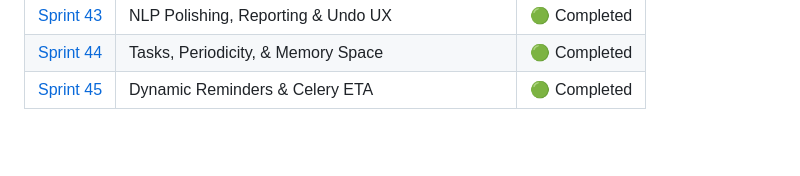
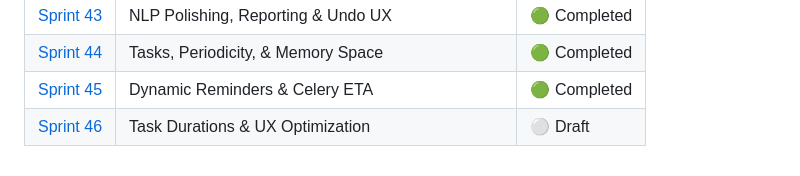
Before and after one commit to james19hadley/pulse-monolith-bot, a Markdown page: docs/sprints/00_SPRINTS_MASTER.md, the part around the change. GitHub-like rendering; blank space fills up the shorter version.

Commit message:
docs: draft sprint 46 for task durations and UX

```diff
--- a/docs/sprints/00_SPRINTS_MASTER.md
+++ b/docs/sprints/00_SPRINTS_MASTER.md
@@ -76,3 +76,4 @@ Every new Sprint Markdown file must follow this strict structure to maintain con
 | [Sprint 43](43_UX_REPORTS_NLP.md) | NLP Polishing, Reporting & Undo UX | 🟢 Completed |
 | [Sprint 44](44_TASKS_PERIODICITY.md) | Tasks, Periodicity, & Memory Space | 🟢 Completed |
 | [Sprint 45](45_DYNAMIC_REMINDERS.md) | Dynamic Reminders & Celery ETA | 🟢 Completed |
+| [Sprint 46](46_TASK_DURATIONS.md) | Task Durations & UX Optimization | ⚪ Draft |
```
Also changed, not shown: docs/sprints/46_TASK_DURATIONS.md (added, +31 -0 lines).
